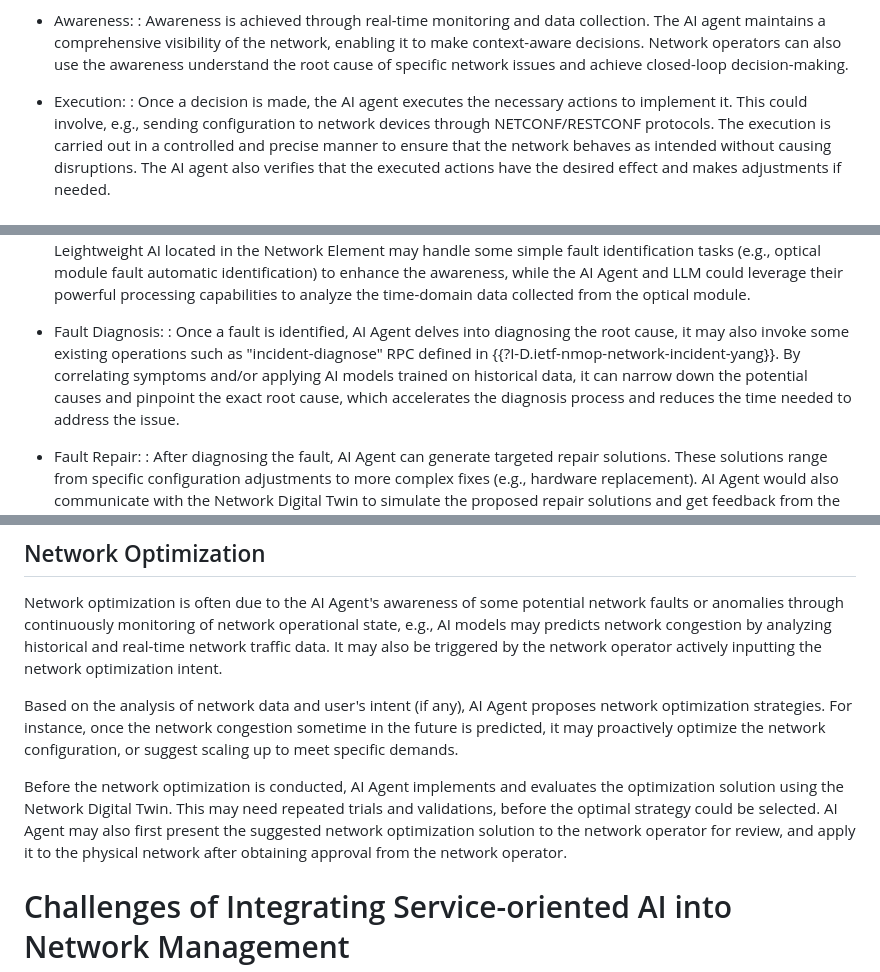
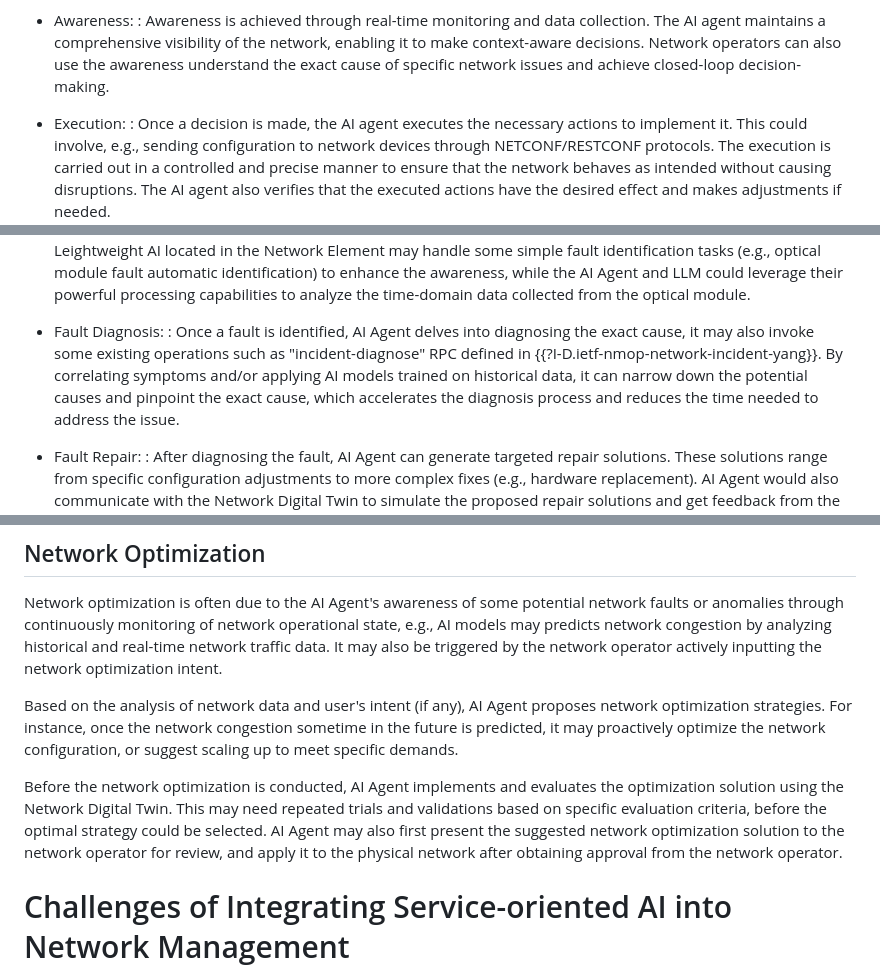
Before and after one commit to QiufangMa/Agent-architecture, a Markdown page: draft-xxx-nmrg-agent-ndt-arch.md, 3 parts joined by grey strips. Rendered like a GitHub page.

```diff
--- a/draft-xxx-nmrg-agent-ndt-arch.md
+++ b/draft-xxx-nmrg-agent-ndt-arch.md
@@ -248,7 +248,7 @@ They together form a close-loop of network operation and management.
 : Awareness is achieved through real-time monitoring and data collection.
   The AI agent maintains a comprehensive visibility of the network,
   enabling it to make context-aware decisions. Network operators can also use the
-  awareness understand the root cause of specific network issues and achieve closed-loop
+  awareness understand the exact cause of specific network issues and achieve closed-loop
   decision-making.
 
 * Execution:
@@ -514,11 +514,11 @@ AI Agent could assist in network troubleshooting in the following significant as
   processing capabilities to analyze the time-domain data collected from the optical module.
 
 * Fault Diagnosis:
-: Once a fault is identified, AI Agent delves into diagnosing the root cause, it
+: Once a fault is identified, AI Agent delves into diagnosing the exact cause, it
   may also invoke some existing operations such as "incident-diagnose" RPC defined
   in {{?I-D.ietf-nmop-network-incident-yang}}. By correlating symptoms and/or
   applying AI models trained on historical data, it can narrow down the potential
-  causes and pinpoint the exact root cause, which accelerates the diagnosis process
+  causes and pinpoint the exact cause, which accelerates the diagnosis process
   and reduces the time needed to address the issue.
 
 * Fault Repair:
@@ -545,12 +545,12 @@ network optimization strategies. For instance, once the network congestion somet
 in the future is predicted, it may proactively optimize the network configuration,
 or suggest scaling up to meet specific demands.
 
-  Before the network optimization is conducted, AI Agent implements and evaluates
-  the optimization solution using the Network Digital Twin. This may need repeated
-  trials and validations, before the optimal strategy could be selected. AI Agent
-  may also first present the suggested network optimization solution to the network
-  operator for review, and apply it to the physical network after obtaining approval
-  from the network operator.
+Before the network optimization is conducted, AI Agent implements and evaluates
+the optimization solution using the Network Digital Twin. This may need repeated
+trials and validations based on specific evaluation criteria, before the optimal
+strategy could be selected. AI Agent may also first present the suggested network
+optimization solution to the network operator for review, and apply it to the
+physical network after obtaining approval from the network operator.
 
 # Challenges of Integrating Service-oriented AI into Network Management
 
```
Also changed, not shown: other parts of draft-xxx-nmrg-agent-ndt-arch.md (+10 -10 lines).
